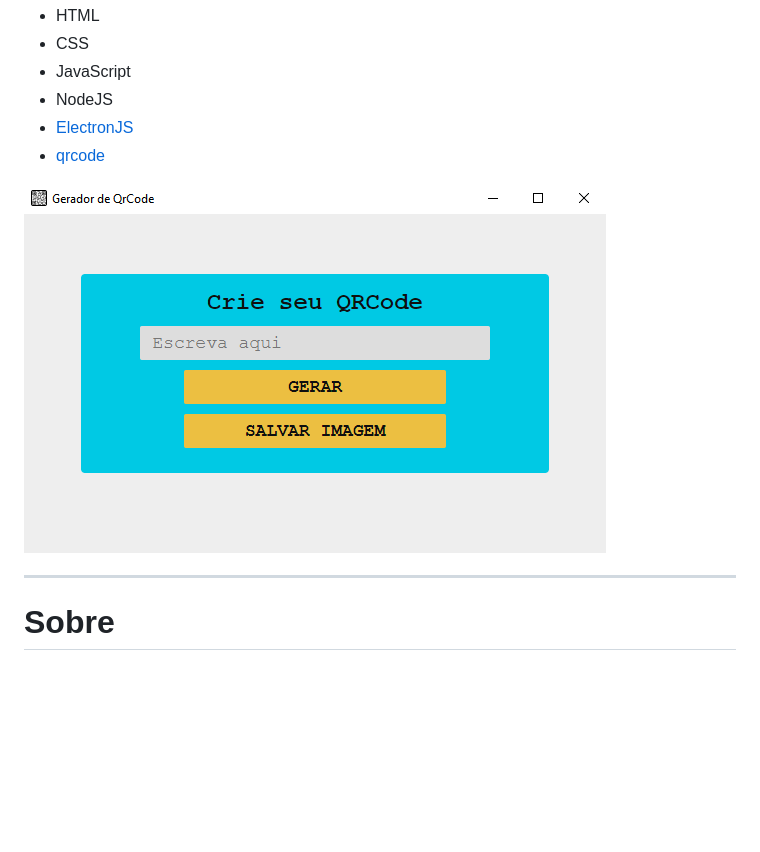
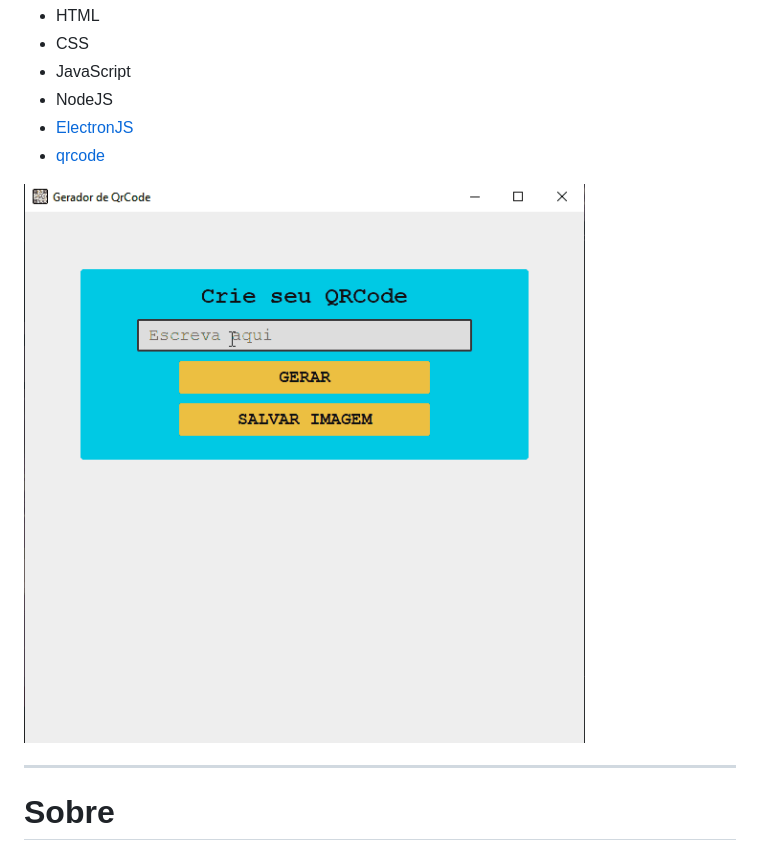
Before and after one commit to Vsenvolvedor/gerador-de-qrcode, a Markdown page: README.md, the part around the change. Rendered like a GitHub page; pictures changed too: github/gif.gif (added), github/img.PNG (deleted); blank space fills up the shorter version.

Commit message:
gif adicionado

```diff
--- a/README.md
+++ b/README.md
@@ -16,7 +16,7 @@ Para a construção do projeto utilizei as seguintes tecnologias:
     <li><a href='https://www.npmjs.com/package/qrcode' target='_blank'>qrcode</a></li>
   </ul>
 
-<img align='center' src='./github/img.PNG'/>
+<img align='center' src='./github/gif.gif'/>
 <hr/>
 
 # Sobre
```
